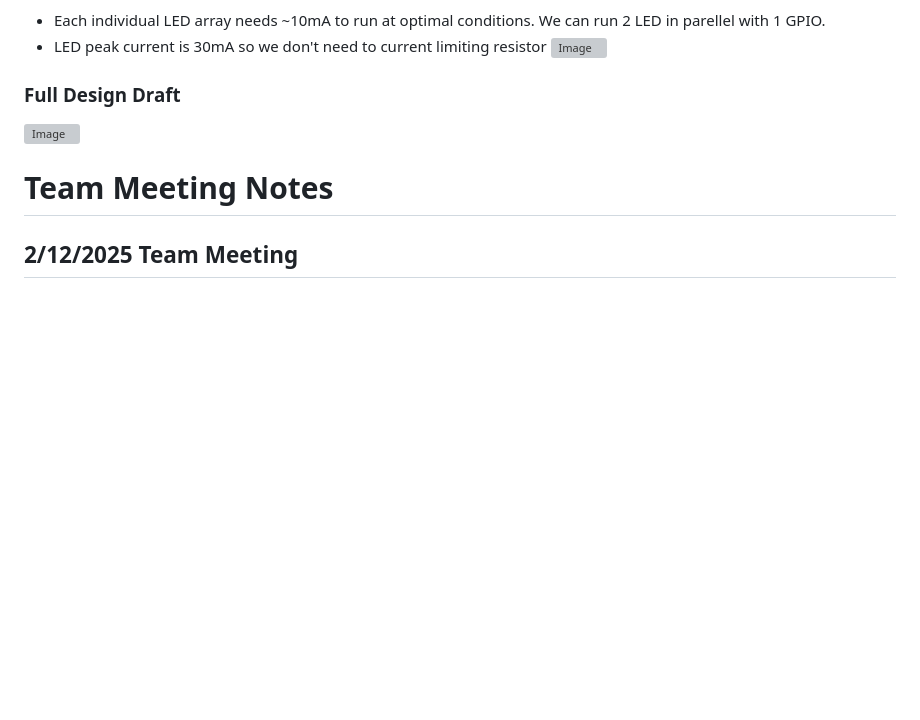
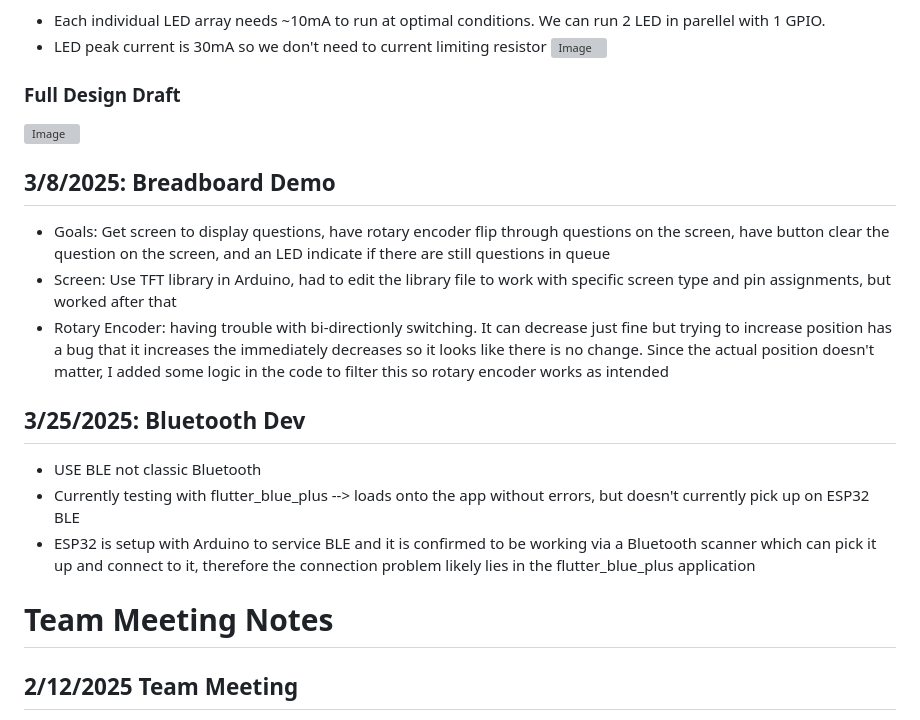
Before and after one commit to Kgo222/ClassroomClarity, a Markdown page: notebooks/kaitlin/README.md, the part around the change. Rendered like a GitHub page; blank space fills up the shorter version; grey boxes are pictures that could not be loaded.

```diff
--- a/notebooks/kaitlin/README.md
+++ b/notebooks/kaitlin/README.md
@@ -77,6 +77,16 @@ Microcontroller + rotary encoder + motor + Screen $= 800mA + 1mA + 80mA + 50mA =
 ### Full Design Draft
 ![Image](https://github.com/Kgo222/ClassroomClarity/blob/main/notebooks/kaitlin/DesignRefs/fullCircuit_draft1.jpg)
 
+## 3/8/2025: Breadboard Demo
+- Goals: Get screen to display questions, have rotary encoder flip through questions on the screen, have button clear the question on the screen, and an LED indicate if there are still questions in queue
+- Screen: Use TFT library in Arduino, had to edit the library file to work with specific screen type and pin assignments, but worked after that
+- Rotary Encoder: having trouble with bi-directionly switching. It can decrease just fine but trying to increase position has a bug that it increases the immediately decreases so it looks like there is no change. Since the actual position doesn't matter, I added some logic in the code to filter this so rotary encoder works as intended
+
+## 3/25/2025: Bluetooth Dev
+- USE BLE not classic Bluetooth
+- Currently testing with flutter_blue_plus --> loads onto the app without errors, but doesn't currently pick up on ESP32 BLE
+- ESP32 is setup with Arduino to service BLE and it is confirmed to be working via a Bluetooth scanner which can pick it up and connect to it, therefore the connection problem likely lies in the flutter_blue_plus application
+
 # Team Meeting Notes
 ## 2/12/2025 Team Meeting
 - Worked on proposal and team contract
```
